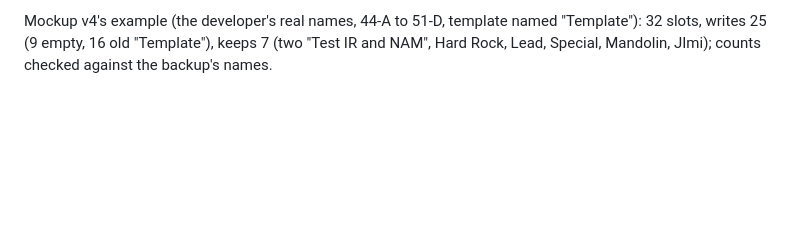
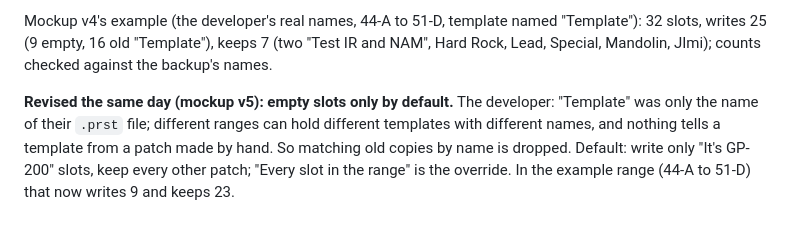
Before and after one commit to donpark2000/GP-200-Patch-Manager-Web, a Markdown page: DEV_JOURNAL.md, the part around the change. GitHub-like rendering; blank space fills up the shorter version.

Commit message:
Design: Template writes empty slots only by default
Co-Authored-By: Claude Opus 5.5 <noreply@anthropic.com>

```diff
--- a/DEV_JOURNAL.md
+++ b/DEV_JOURNAL.md
@@ -1873,3 +1873,11 @@ Mockup v4's example (the developer's real names, 44-A to 51-D, template
 named "Template"): 32 slots, writes 25 (9 empty, 16 old "Template"),
 keeps 7 (two "Test IR and NAM", Hard Rock, Lead, Special, Mandolin,
 JImi); counts checked against the backup's names.
+
+**Revised the same day (mockup v5): empty slots only by default.** The
+developer: "Template" was only the name of their `.prst` file; different
+ranges can hold different templates with different names, and nothing
+tells a template from a patch made by hand. So matching old copies by
+name is dropped. Default: write only "It's GP-200" slots, keep every
+other patch; "Every slot in the range" is the override. In the example
+range (44-A to 51-D) that now writes 9 and keeps 23.
```
Also changed, not shown: DESIGN.md (+8 -11 lines).
